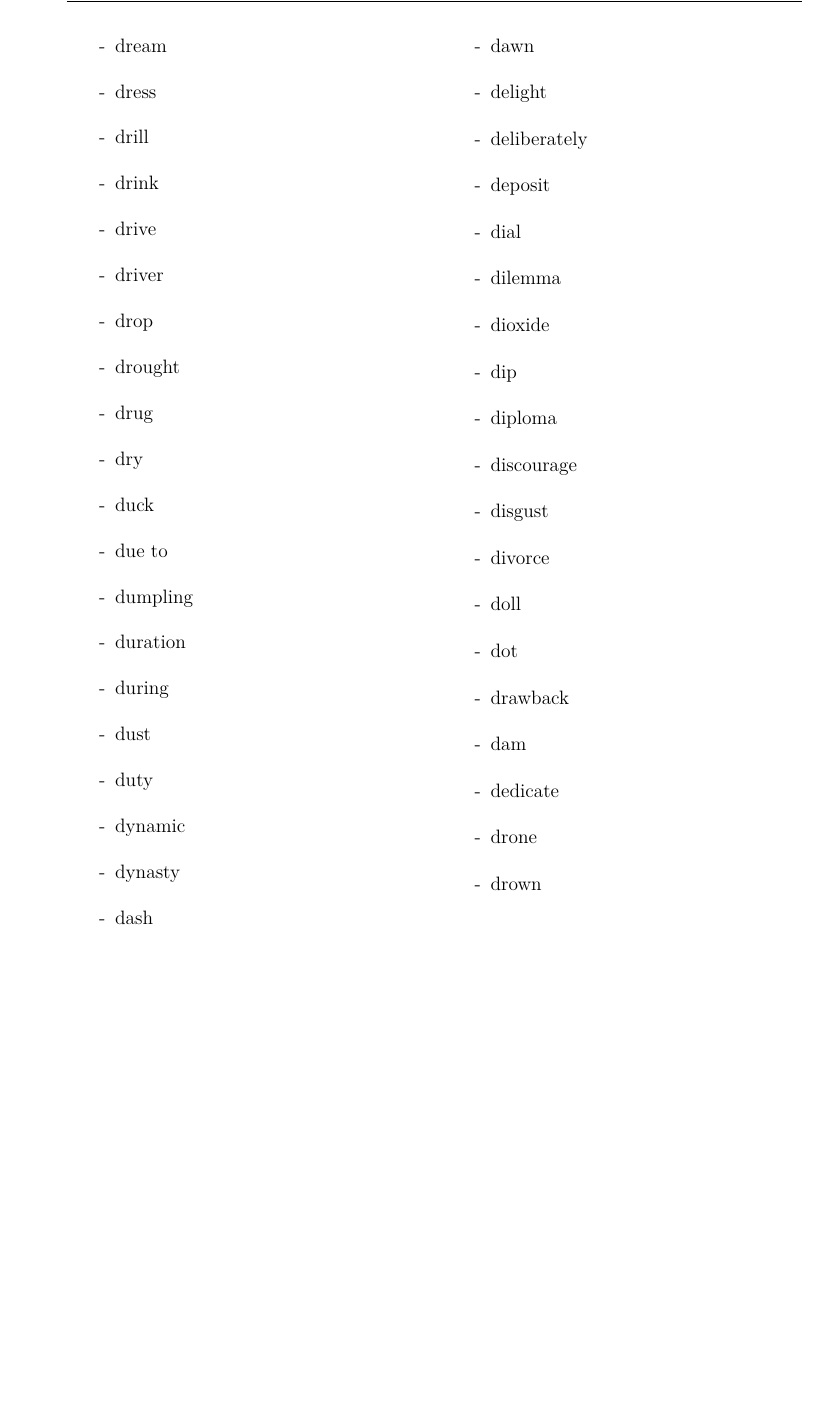
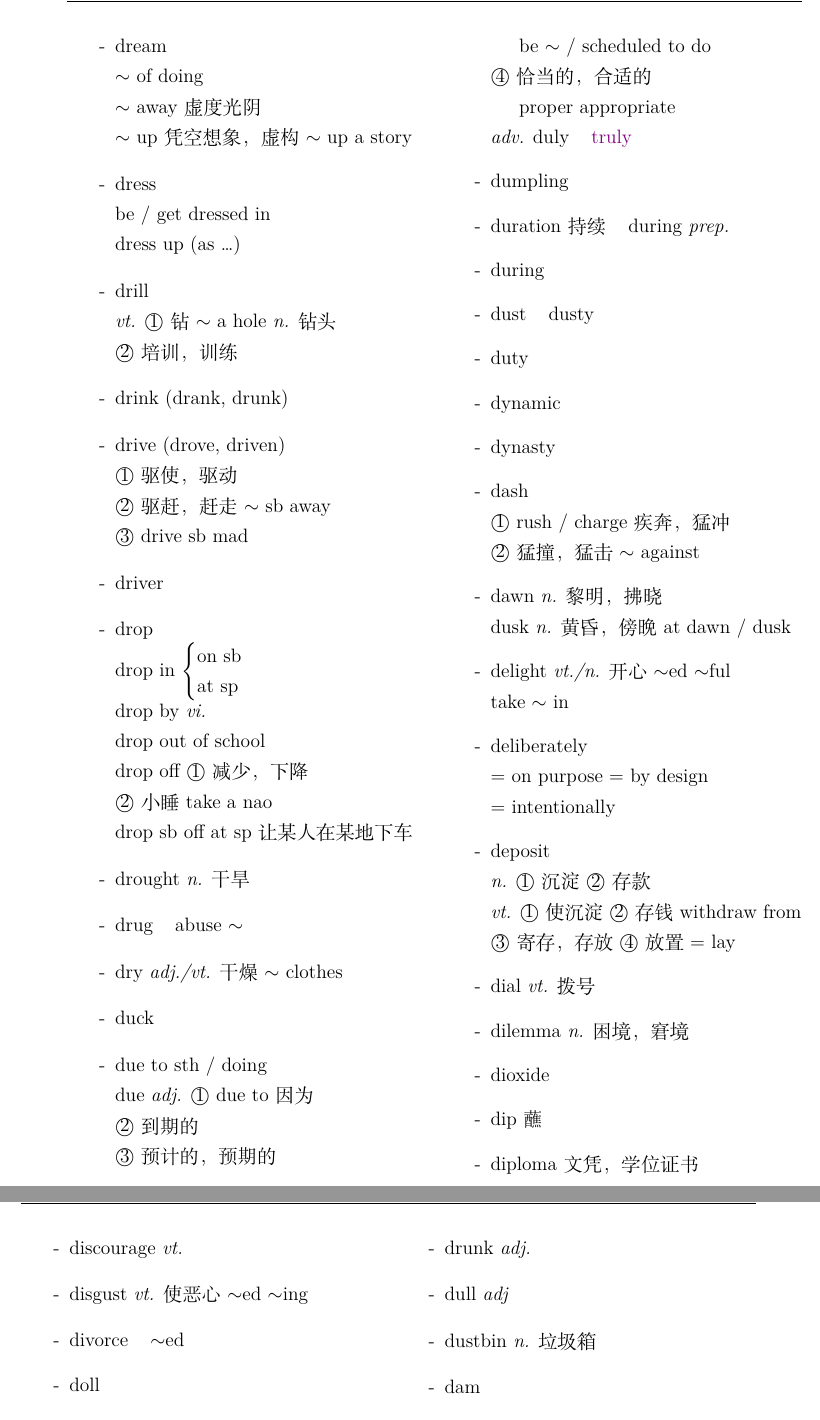
Before and after one commit to devsong42/EnglishNote, a LaTeX thesis (book.tex, which reads chapters/vocabulary/D.tex): part of page 35 of 89 before the commit and two parts of pages 35 and 36 of 91 after it, the two joined at a grey line, cut at the place of the change, the shorter picture padded with empty space. Compiled offline with XeLaTeX.

Commit message:
Finish section D

```diff
--- a/chapters/vocabulary/D.tex
+++ b/chapters/vocabulary/D.tex
@@ -259,37 +259,70 @@
 \\\textcircled{6} 取款 \textcircled{7} 平局
 \item[-] drawer
 \item[-] dream
+\\$\sim$ of doing
+\\$\sim$ away 虚度光阴
+\\$\sim$ up 凭空想象，虚构 $\sim$ up a story
 \item[-] dress
+\\be / get dressed in
+\\dress up (as \ldots)
 \item[-] drill
-\item[-] drink
-\item[-] drive
+\\\emph{vt.} \textcircled{1} 钻 $\sim$ a hole \emph{n.} 钻头
+\\\textcircled{2} 培训，训练
+\item[-] drink (drank, drunk)
+\item[-] drive (drove, driven)
+\\\textcircled{1} 驱使，驱动
+\\\textcircled{2} 驱赶，赶走 $\sim$ sb away
+\\\textcircled{3} drive sb mad
 \item[-] driver
 \item[-] drop
-\item[-] drought
-\item[-] drug
-\item[-] dry
+\\drop in $\left\{
+\begin{array}{@{}l@{}}
+\text{on sb} \\
+\text{at sp}
+\end{array}
+\right.$
+\\drop by \emph{vi.}
+\\drop out of school
+\\drop off \textcircled{1} 减少，下降
+\\\textcircled{2} 小睡 take a nao
+\\drop sb off at sp 让某人在某地下车
+\item[-] drought \emph{n.} 干旱
+\item[-] drug \phantom{a} abuse $\sim$
+\item[-] dry \emph{adj./vt.} 干燥 $\sim$ clothes
 \item[-] duck
-\item[-] due to
+\item[-] due to sth / doing
+\\due \emph{adj.} \textcircled{1} due to 因为
+\\\textcircled{2} 到期的
+\\\textcircled{3} 预计的，预期的 \\\phantom{aaa}be $\sim$ / scheduled to do
+\\\textcircled{4} 恰当的，合适的 \\\phantom{aaa}proper appropriate
+\\\emph{adv.} duly \phantom{a} {\color{violet}truly}
 \item[-] dumpling
-\item[-] duration
+\item[-] duration 持续 \phantom{a} during \emph{prep.}
 \item[-] during
-\item[-] dust
+\item[-] dust \phantom{a} dusty
 \item[-] duty
 \item[-] dynamic
 \item[-] dynasty
 \item[-] dash
-\item[-] dawn
-\item[-] delight
+\\\textcircled{1} rush / charge 疾奔，猛冲
+\\\textcircled{2} 猛撞，猛击 $\sim$ against
+\item[-] dawn \emph{n.} 黎明，拂晓
+\\dusk \emph{n.} 黄昏，傍晚 at dawn / dusk
+\item[-] delight \emph{vt./n.} 开心 $\sim$ed $\sim$ful
+\\take $\sim$ in
 \item[-] deliberately
+\\= on purpose = by design \\= intentionally
 \item[-] deposit
-\item[-] dial
-\item[-] dilemma
+\\\emph{n.} \textcircled{1} 沉淀 \textcircled{2} 存款
+\\\emph{vt.} \textcircled{1} 使沉淀 \textcircled{2} 存钱 withdraw from
+\\\textcircled{3} 寄存，存放 \textcircled{4} 放置 = lay
+\item[-] dial \emph{vt.} 拨号
+\item[-] dilemma \emph{n.} 困境，窘境
 \item[-] dioxide
-\item[-] dip
-\item[-] diploma
-\item[-] discourage
-\item[-] disgust
-\item[-] divorce
+\item[-] dip 蘸
+\item[-] diploma 文凭，学位证书
+\item[-] discourage \emph{vt.}
+\item[-] disgust \emph{vt.} 使恶心 $\sim$ed $\sim$ing
+\item[-] divorce \phantom{a} $\sim$ed
 \item[-] doll
-\item[-] dot
-\item[-] drawback
+\item[-] dot \emph{n./v.} be dotted with
@@ -296,3 +332,6 @@
+\item[-] drunk \emph{adj.}
+\item[-] dull \emph{adj}
+\item[-] dustbin \emph{n.} 垃圾箱
 \item[-] dam
 \item[-] dedicate
 \item[-] drone
```
Also changed, not shown: chapters/vocabulary/D.tex (3 more changed lines).
